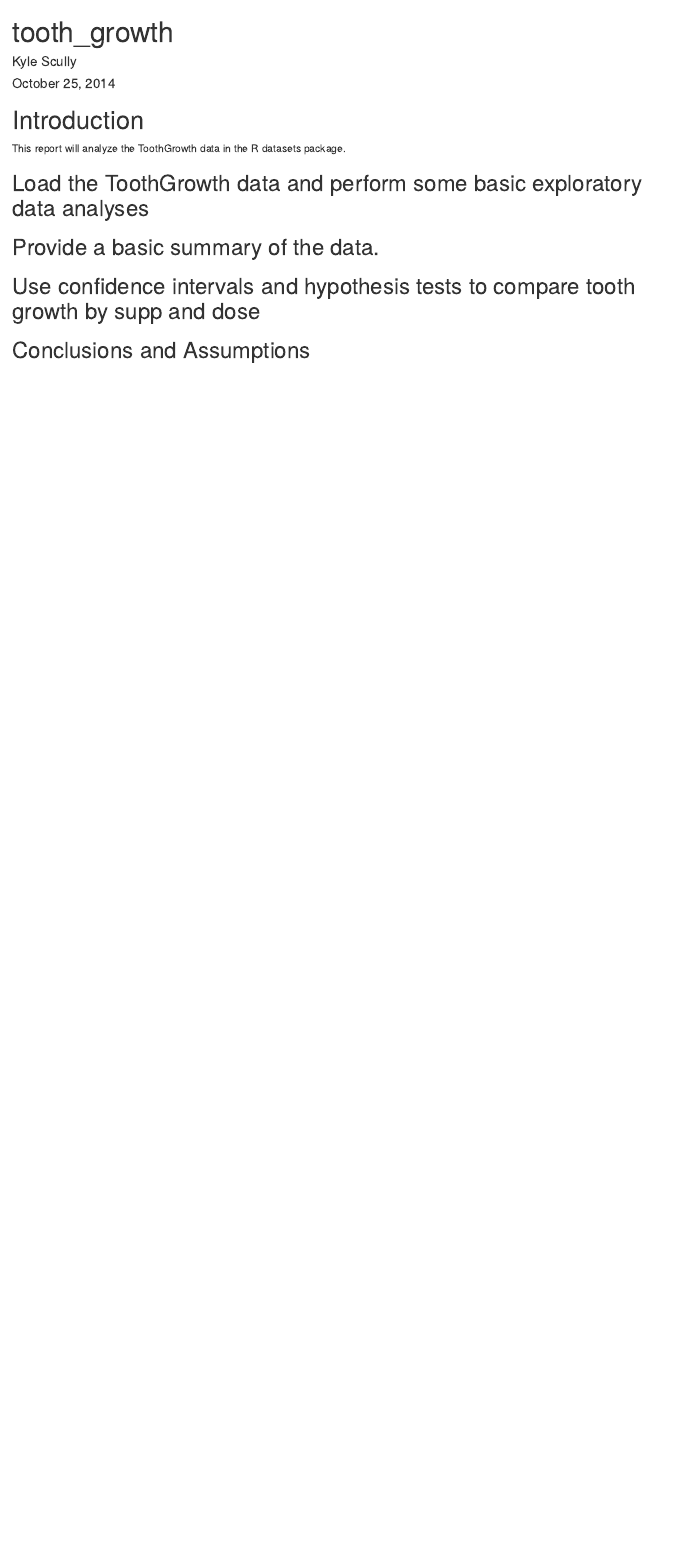
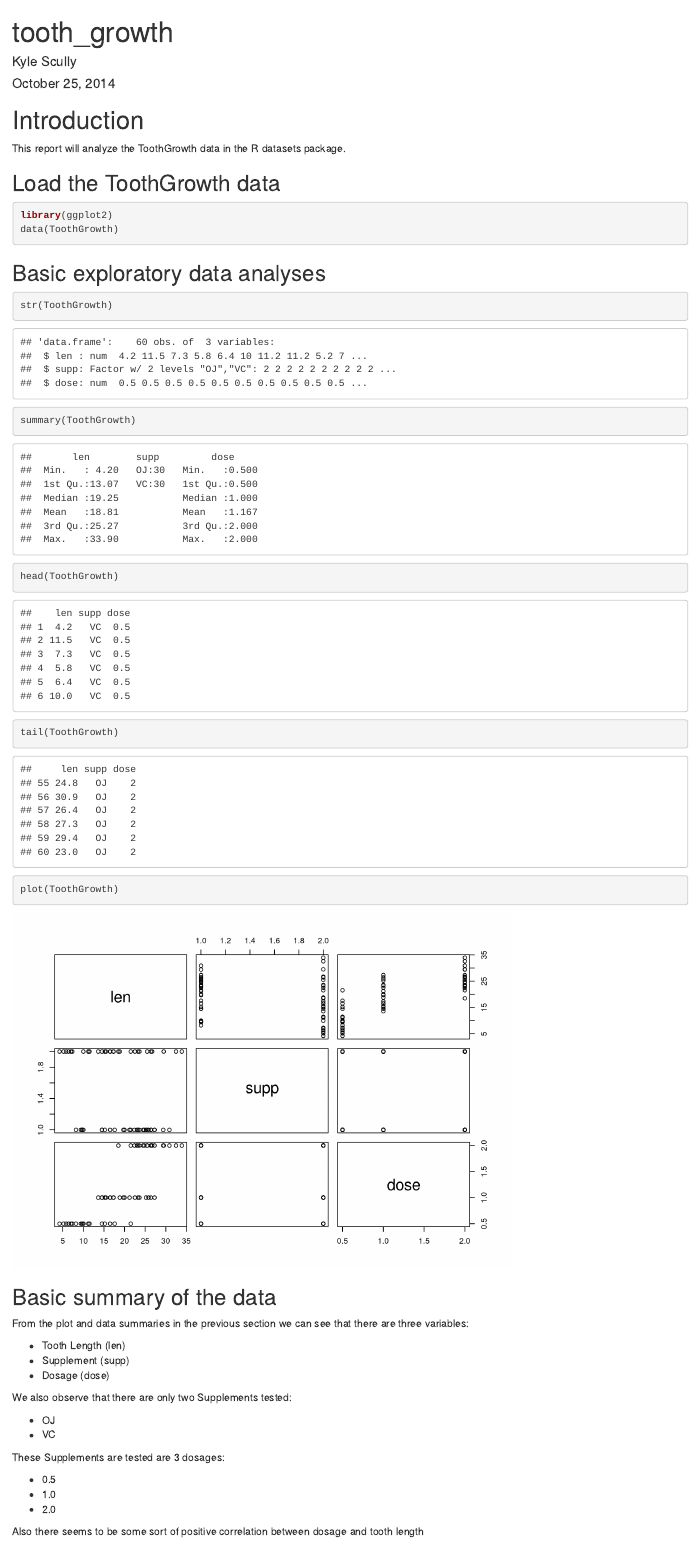
Before and after one commit to zieka/statistical_inference, an R Markdown document (tooth_growth.Rmd): the page in a window 1100 px wide, from its top. Rendered offline with R 4.5, knitr and Pandoc, with nearby package versions.

Commit message:
more work on part 2; finished exploratory analysis

````diff
--- a/tooth_growth.Rmd
+++ b/tooth_growth.Rmd
@@ -5,7 +5,6 @@
 output:
   html_document:
     keep_md: yes
-  pdf_document: default
 ---
 
 
@@ -13,9 +12,44 @@
 
 This report will analyze the ToothGrowth data in the R datasets package.
 
-## Load the ToothGrowth data and perform some basic exploratory data analyses
+## Load the ToothGrowth data
 
-## Provide a basic summary of the data.
+```{r}
+library(ggplot2)
+data(ToothGrowth)
+```
+
+## Basic exploratory data analyses
+
+```{r}
+str(ToothGrowth)
+summary(ToothGrowth)
+head(ToothGrowth)
+tail(ToothGrowth)
+plot(ToothGrowth)
+```
+
+
+## Basic summary of the data
+
+From the plot and data summaries in the previous section we can see that there are three variables:
+
+* Tooth Length (len)
+* Supplement (supp)
+* Dosage (dose)
+
+We also observe that there are only two Supplements tested:
+
+* OJ
+* VC
+
+These Supplements are tested are 3 dosages:
+
+* 0.5
+* 1.0
+* 2.0
+
+Also there seems to be some sort of positive correlation between dosage and tooth length
 
 ## Use confidence intervals and hypothesis tests to compare tooth growth by supp and dose
 ## Conclusions and Assumptions
````
Also changed, not shown: exponential_distribution.Rmd (+1 -1 lines), tooth_growth.html (added).
